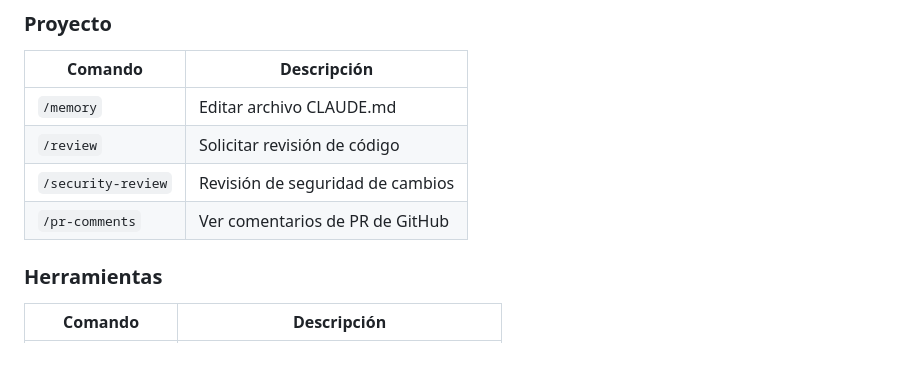
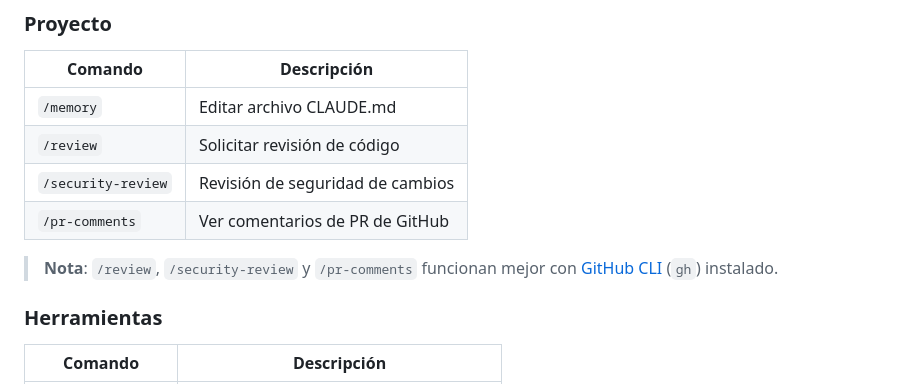
Before and after one commit to icalvete/vscode-init, a Markdown page: docs/claude-code.md, the part around the change. Drawn GitHub-style; blank space fills up the shorter version.

```diff
--- a/docs/claude-code.md
+++ b/docs/claude-code.md
@@ -209,6 +209,8 @@ Los comandos slash te permiten acceder a funcionalidades avanzadas:
 | `/review` | Solicitar revisión de código |
 | `/security-review` | Revisión de seguridad de cambios |
 | `/pr-comments` | Ver comentarios de PR de GitHub |
+
+> **Nota**: `/review`, `/security-review` y `/pr-comments` funcionan mejor con [GitHub CLI](https://cli.github.com/) (`gh`) instalado.
 
 ### Herramientas
 
```
Also changed, not shown: examples/sinatra-api/README.md (+9 -1 lines), assets/11-panel-claude-code-inicio.png (added), assets/12-panel-claude-code-inicio.png (added).
